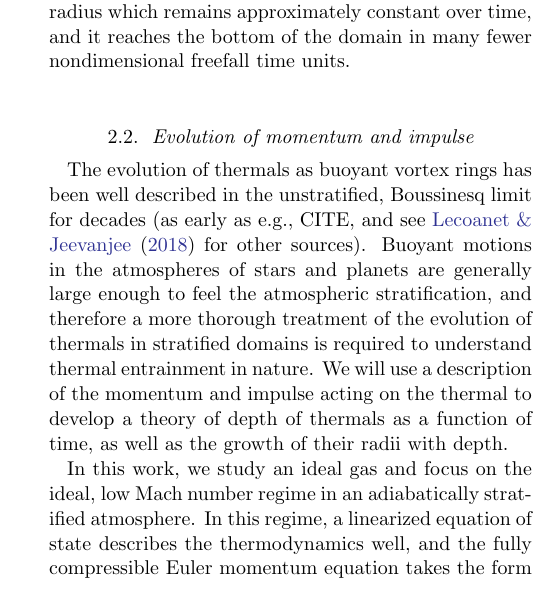
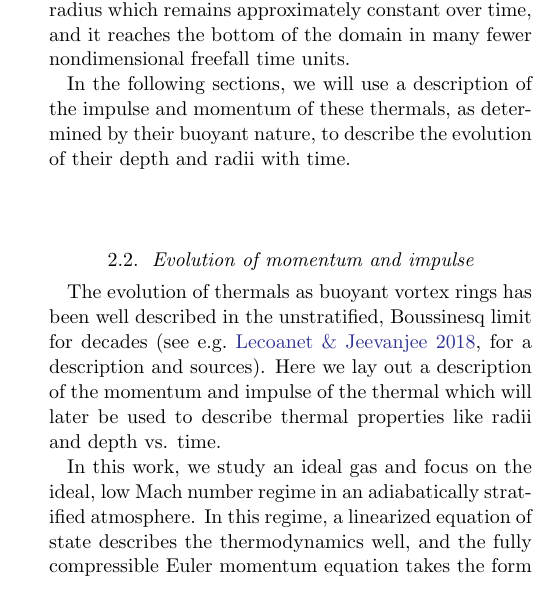
Before and after one commit to evanhanders/entropyrain_thermals_paper2019, a LaTeX paper (tex/stratified_thermals.tex): part of one column of page 2 of 10, cut so that both start at the same text. Compiled offline with pdfLaTeX; an older LaTeX class or package is replaced by its successor.

Commit message:
a little wordsmithing

```diff
--- a/tex/stratified_thermals.tex
+++ b/tex/stratified_thermals.tex
@@ -164,6 +164,10 @@ On the other hand, the $n_\rho = 3$ case has a radius which remains approximatel
 over time, and it reaches the bottom of the domain in many fewer nondimensional freefall
 time units.
 
+In the following sections, we will use a description of the impulse and momentum of these
+thermals, as determined by their buoyant nature, to describe the evolution of their depth
+and radii with time.
+
 \begin{figure}[t!]
     \includegraphics[width=\columnwidth]{evolution_colormeshes.png}
     \caption{The evolution of $\rho S_1 r^3$, or the total entropy weighted by
@@ -179,14 +183,11 @@ time units.
 
 \subsection{Evolution of momentum and impulse}
 The evolution of thermals as buoyant vortex rings has been well described in
-the unstratified, Boussinesq limit for decades (as early as e.g., CITE, and
-see \citet{lecoanet&jeevanjee2018} for other sources). Buoyant motions
-in the atmospheres of stars and planets are generally large enough to feel the
-atmospheric stratification, and therefore a more thorough treatment of the
-evolution of thermals in stratified domains is required to understand
-thermal entrainment in nature. We will use a description of the momentum and
-impulse acting on the thermal to develop a theory of depth of thermals as a function
-of time, as well as the growth of their radii with depth.
+the unstratified, Boussinesq limit for decades
+\citep[see e.g.][for a description and sources]{lecoanet&jeevanjee2018}.
+Here we lay out a description of the momentum and
+impulse of the thermal which will later be used
+to describe thermal properties like radii and depth vs. time.
 
 In this work, we study an ideal gas and
 focus on the ideal, low Mach number regime in an adiabatically
```
Also changed, not shown: tex/stratified_thermals.pdf.
